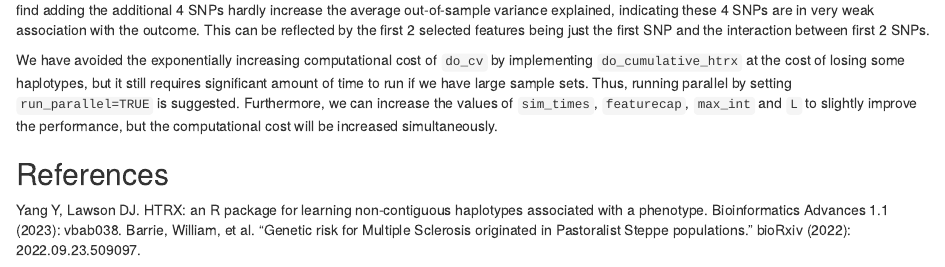
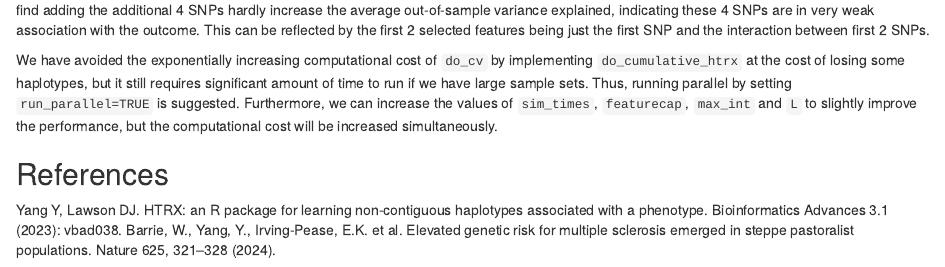
Before and after one commit to YaolingYang/HTRX, an R Markdown document (vignettes/HTRX_vignette.Rmd): the page in a window 1100 px wide, from 4260 px down. Rendered offline with R 4.5, knitr and Pandoc, with nearby package versions; both versions are drawn in the output format of the newer one; some code elsewhere in the file could not run offline.

Commit message:
Add files via upload

```diff
--- a/vignettes/HTRX_vignette.Rmd
+++ b/vignettes/HTRX_vignette.Rmd
@@ -1,7 +1,7 @@
 ---
 title: "HTRX: an R package for learning non-contiguous haplotypes"
 author: "Yaoling Yang, Daniel Lawson"
-output: rmarkdown::pdf_document
+output: rmarkdown::html_document
 vignette: >
   %\VignetteIndexEntry{HTRX_vignette}
   %\VignetteEngine{knitr::rmarkdown}
@@ -165,5 +165,5 @@ The output of `do_cumulative_htrx` has the same format as `do_cv`. When comparin
 We have avoided the exponentially increasing computational cost of `do_cv` by implementing `do_cumulative_htrx` at the cost of losing some haplotypes, but it still requires significant amount of time to run if we have large sample sets. Thus, running parallel by setting `run_parallel=TRUE` is suggested. Furthermore, we can increase the values of `sim_times`, `featurecap`, `max_int` and `L` to slightly improve the performance, but the computational cost will be increased simultaneously.
 
 ## References
-Yang Y, Lawson DJ. HTRX: an R package for learning non-contiguous haplotypes associated with a phenotype. Bioinformatics Advances 1.1 (2023): vbab038.
-Barrie, William, et al. "Genetic risk for Multiple Sclerosis originated in Pastoralist Steppe populations." bioRxiv (2022): 2022.09.23.509097.
+Yang Y, Lawson DJ. HTRX: an R package for learning non-contiguous haplotypes associated with a phenotype. Bioinformatics Advances 3.1 (2023): vbad038.
+Barrie, W., Yang, Y., Irving-Pease, E.K. et al. Elevated genetic risk for multiple sclerosis emerged in steppe pastoralist populations. Nature 625, 321–328 (2024).
```
Also changed, not shown: R/do_cumulative_htrx.R (+3 -3 lines), R/do_cv.R (+3 -3 lines), R/do_cv_direct.R (+2 -2 lines), R/pkgname.R (+2 -2 lines), R/themodel.R (+2 -1 lines), 6 other files.
